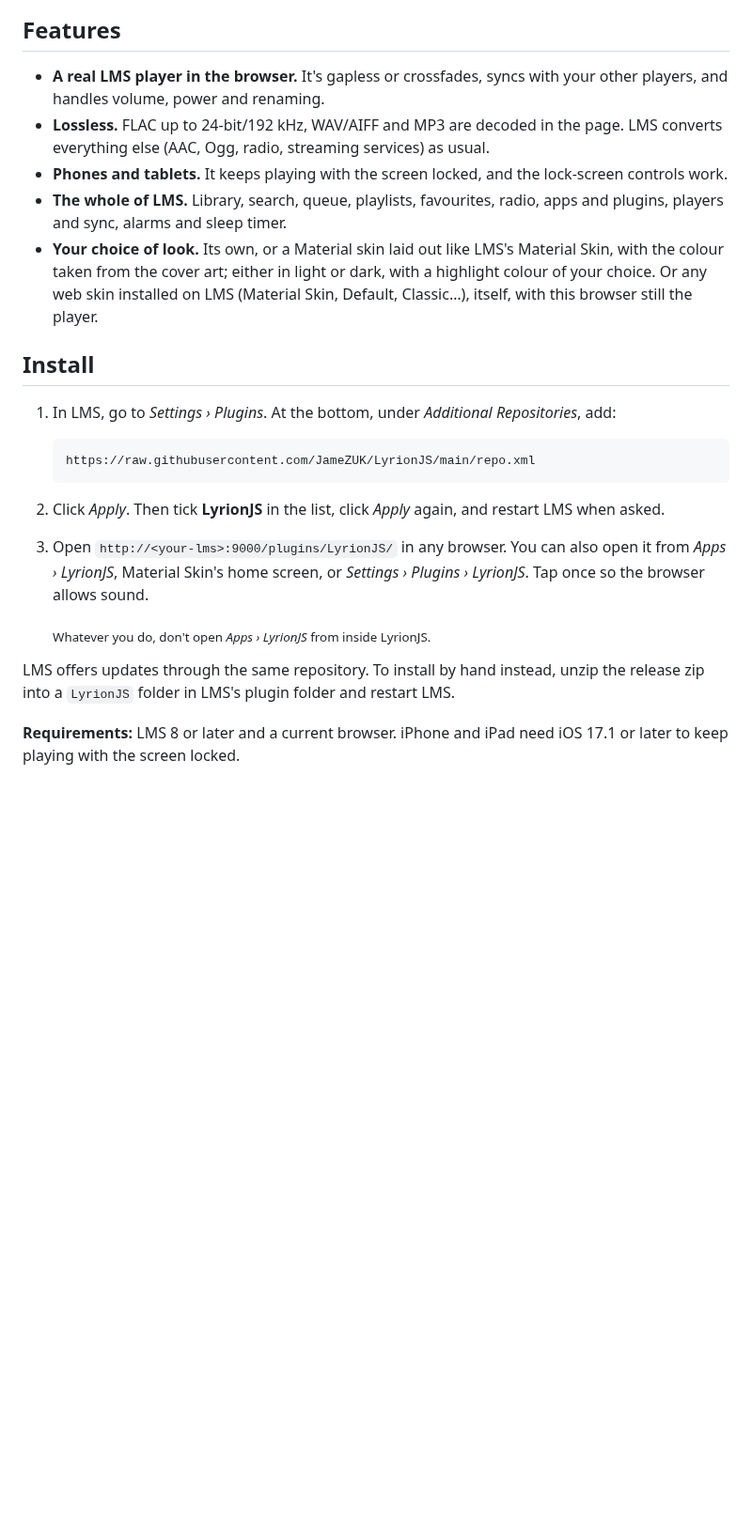
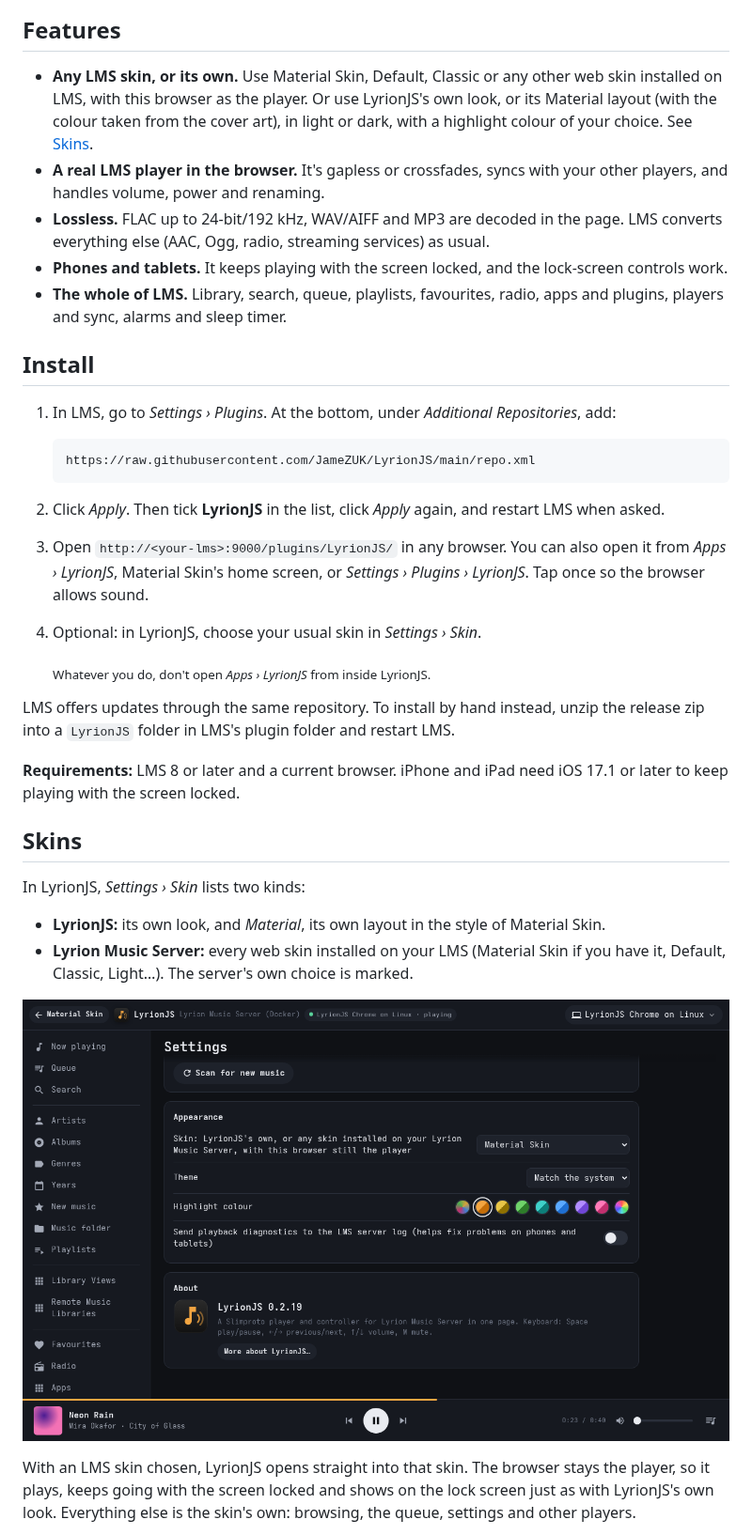
Before and after one commit to JameZUK/LyrionJS, a Markdown page: README.md, the part around one of its changes. Shown at 94% size. Rendered like a GitHub page; pictures changed too: docs/screenshots/skin-setting.png (added); blank space fills up the shorter version.

```diff
--- a/README.md
+++ b/README.md
@@ -21,6 +36,10 @@ It adds a new way to play and changes nothing else about LMS.
 
 ## Features
 
+- **Any LMS skin, or its own.** Use Material Skin, Default, Classic or any other web skin
+  installed on LMS, with this browser as the player. Or use LyrionJS's own look, or its Material
+  layout (with the colour taken from the cover art), in light or dark, with a highlight colour of
+  your choice. See [Skins](#skins).
 - **A real LMS player in the browser.** It's gapless or crossfades, syncs with your other players, and handles
   volume, power and renaming.
 - **Lossless.** FLAC up to 24-bit/192 kHz, WAV/AIFF and MP3 are decoded in the page. LMS converts
@@ -28,10 +47,6 @@ It adds a new way to play and changes nothing else about LMS.
 - **Phones and tablets.** It keeps playing with the screen locked, and the lock-screen controls work.
 - **The whole of LMS.** Library, search, queue, playlists, favourites, radio, apps and plugins,
   players and sync, alarms and sleep timer.
-- **Your choice of look.** Its own, or a Material skin laid out like LMS's Material Skin, with the
-  colour taken from the cover art; either in light or dark, with a highlight colour of your choice.
-  Or any web skin installed on LMS (Material Skin, Default, Classic…), itself, with this browser
-  still the player.
 
 ## Install
 
@@ -45,6 +60,7 @@ It adds a new way to play and changes nothing else about LMS.
 3. Open `http://<your-lms>:9000/plugins/LyrionJS/` in any browser. You can also open it from
    *Apps › LyrionJS*, Material Skin's home screen, or *Settings › Plugins › LyrionJS*.
    Tap once so the browser allows sound.
+4. Optional: in LyrionJS, choose your usual skin in *Settings › Skin*.
 
    <sub>Whatever you do, don't open *Apps › LyrionJS* from inside LyrionJS.</sub>
 
@@ -53,3 +69,19 @@ into a `LyrionJS` folder in LMS's plugin folder and restart LMS.
 
 **Requirements:** LMS 8 or later and a current browser. iPhone and iPad need iOS 17.1 or later to
 keep playing with the screen locked.
+
+## Skins
+
+In LyrionJS, *Settings › Skin* lists two kinds:
+
+- **LyrionJS:** its own look, and *Material*, its own layout in the style of Material Skin.
+- **Lyrion Music Server:** every web skin installed on your LMS (Material Skin if you have it,
+  Default, Classic, Light…). The server's own choice is marked.
+
+![Settings › Skin in LyrionJS, with Material Skin chosen](docs/screenshots/skin-setting.png)
+
+With an LMS skin chosen, LyrionJS opens straight into that skin. The browser stays the player,
+so it plays, keeps going with the screen locked and shows on the lock screen just as with
+LyrionJS's own look. Everything else is the skin's own: browsing, the queue, settings and other
+players.
+
```
Also changed, not shown: other parts of README.md (+29 -2 lines), docs/ARCHITECTURE.md (+20 -13 lines), docs/DEVELOPMENT.md (+9 -1 lines), docs/screenshots/albums-phone.png, docs/screenshots/material-skin-phone.png (added), docs/screenshots/material-skin.png (added), docs/screenshots/now-playing.png, docs/screenshots/queue-phone.png.
